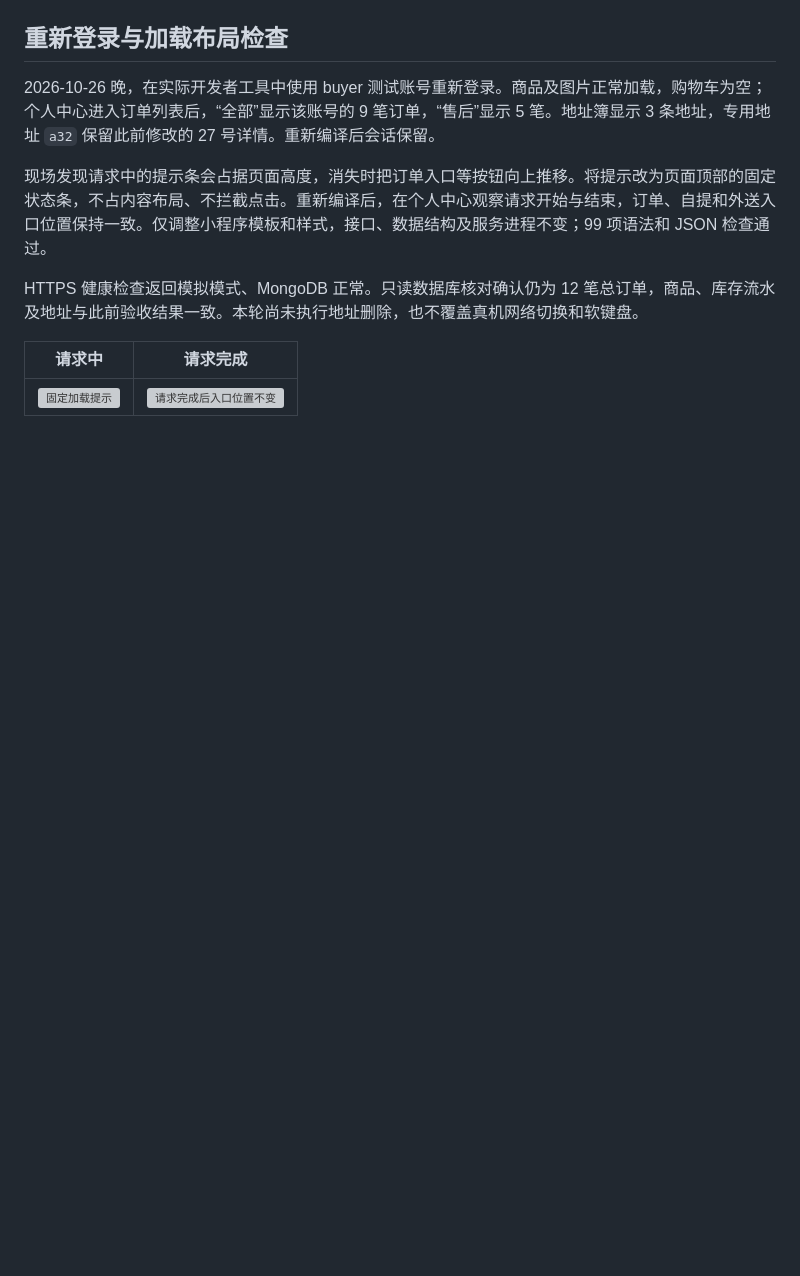
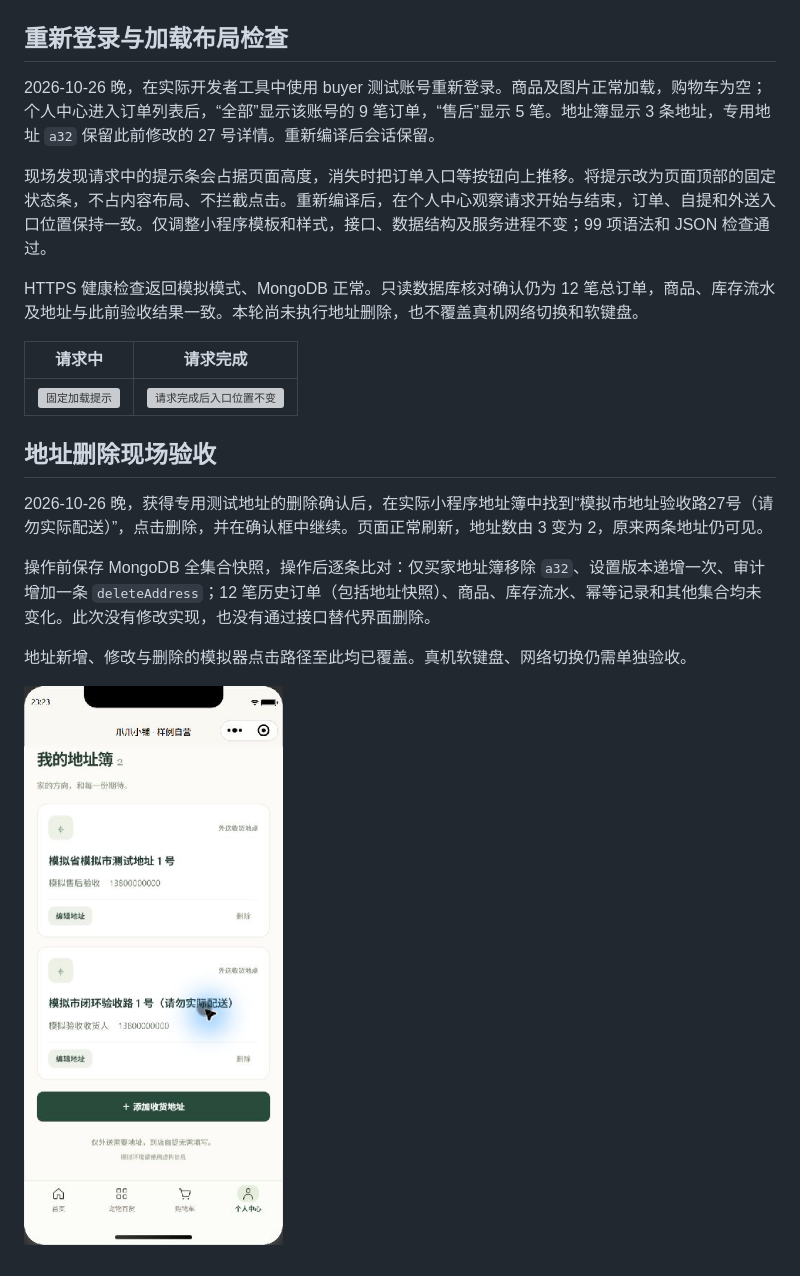
Before and after one commit to MuGuang-L/pet-shop, a Markdown page: docs/MINI-LIVE-ACCEPTANCE.md, the part around the change. Drawn GitHub-style; pictures changed too: docs/images/mini-address-deleted.png (added); blank space fills up the shorter version; grey boxes are pictures that could not be loaded.

Commit message:
Record native address deletion and unchanged business data verification

```diff
--- a/docs/MINI-LIVE-ACCEPTANCE.md
+++ b/docs/MINI-LIVE-ACCEPTANCE.md
@@ -91,3 +91,13 @@ HTTPS 健康检查返回模拟模式、MongoDB 正常。只读数据库核对确
 | 请求中 | 请求完成 |
 | --- | --- |
 | ![固定加载提示](images/mini-request-loading.png) | ![请求完成后入口位置不变](images/mini-request-loaded.png) |
+
+## 地址删除现场验收
+
+2026-10-26 晚，获得专用测试地址的删除确认后，在实际小程序地址簿中找到“模拟市地址验收路27号（请勿实际配送）”，点击删除，并在确认框中继续。页面正常刷新，地址数由 3 变为 2，原来两条地址仍可见。
+
+操作前保存 MongoDB 全集合快照，操作后逐条比对：仅买家地址簿移除 `a32`、设置版本递增一次、审计增加一条 `deleteAddress`；12 笔历史订单（包括地址快照）、商品、库存流水、幂等记录和其他集合均未变化。此次没有修改实现，也没有通过接口替代界面删除。
+
+地址新增、修改与删除的模拟器点击路径至此均已覆盖。真机软键盘、网络切换仍需单独验收。
+
+![删除后保留原有两条地址](images/mini-address-deleted.png)
```
Also changed, not shown: docs/PRELAUNCH-ACCEPTANCE.md (+1 -1 lines).
